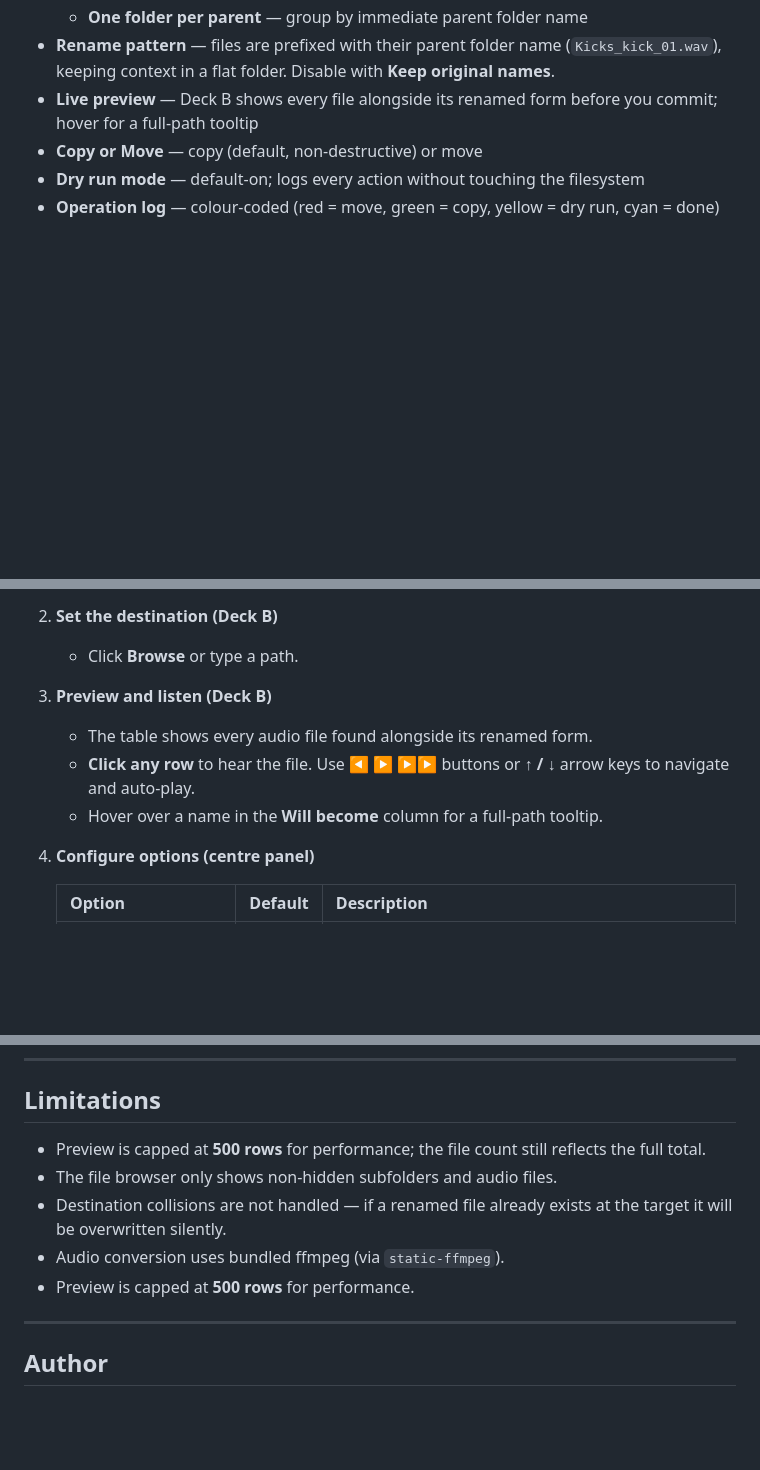
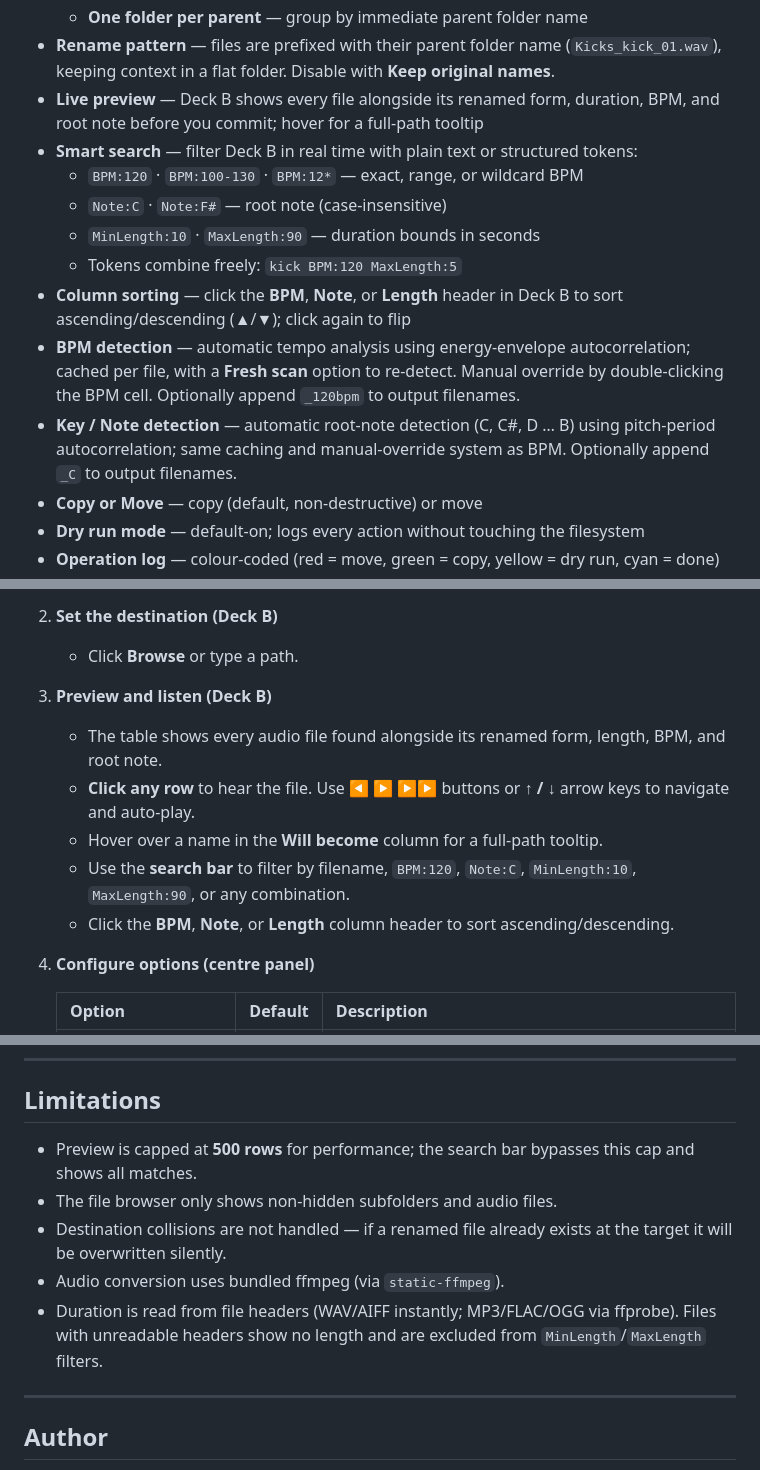
Before and after one commit to irpina/Sampson-Sample-Manager, a Markdown page: README.md, 3 parts joined by grey strips. Drawn GitHub-style; blank space fills up the shorter version.

Commit message:
Update README for v0.6.0 — BPM/Key detection, search, sorting, Length column
Documents all features added in v0.5.x: BPM detection, key/note detection,
smart search bar with structured tokens, Length column, column sorting.
Fixes duplicate limitation bullet. Updates usage walkthrough.

Co-Authored-By: Claude Sonnet 4.6 <noreply@anthropic.com>

```diff
--- a/README.md
+++ b/README.md
@@ -28,7 +28,15 @@
   - **Mirror** — preserve the full source directory tree
   - **One folder per parent** — group by immediate parent folder name
 - **Rename pattern** — files are prefixed with their parent folder name (`Kicks_kick_01.wav`), keeping context in a flat folder. Disable with **Keep original names**.
-- **Live preview** — Deck B shows every file alongside its renamed form before you commit; hover for a full-path tooltip
+- **Live preview** — Deck B shows every file alongside its renamed form, duration, BPM, and root note before you commit; hover for a full-path tooltip
+- **Smart search** — filter Deck B in real time with plain text or structured tokens:
+  - `BPM:120` · `BPM:100-130` · `BPM:12*` — exact, range, or wildcard BPM
+  - `Note:C` · `Note:F#` — root note (case-insensitive)
+  - `MinLength:10` · `MaxLength:90` — duration bounds in seconds
+  - Tokens combine freely: `kick BPM:120 MaxLength:5`
+- **Column sorting** — click the **BPM**, **Note**, or **Length** header in Deck B to sort ascending/descending (▲/▼); click again to flip
+- **BPM detection** — automatic tempo analysis using energy-envelope autocorrelation; cached per file, with a **Fresh scan** option to re-detect. Manual override by double-clicking the BPM cell. Optionally append `_120bpm` to output filenames.
+- **Key / Note detection** — automatic root-note detection (C, C#, D … B) using pitch-period autocorrelation; same caching and manual-override system as BPM. Optionally append `_C` to output filenames.
 - **Copy or Move** — copy (default, non-destructive) or move
 - **Dry run mode** — default-on; logs every action without touching the filesystem
 - **Operation log** — colour-coded (red = move, green = copy, yellow = dry run, cyan = done)
@@ -88,9 +96,11 @@ Requires Python 3.10+. Core dependencies:
    - Click **Browse** or type a path.
 
 3. **Preview and listen (Deck B)**
-   - The table shows every audio file found alongside its renamed form.
+   - The table shows every audio file found alongside its renamed form, length, BPM, and root note.
    - **Click any row** to hear the file. Use **◀ ▶ ▶▶** buttons or **↑ / ↓** arrow keys to navigate and auto-play.
    - Hover over a name in the **Will become** column for a full-path tooltip.
+   - Use the **search bar** to filter by filename, `BPM:120`, `Note:C`, `MinLength:10`, `MaxLength:90`, or any combination.
+   - Click the **BPM**, **Note**, or **Length** column header to sort ascending/descending.
 
 4. **Configure options (centre panel)**
 
@@ -181,11 +191,11 @@ SAMPSON/
 
 ## Limitations
 
-- Preview is capped at **500 rows** for performance; the file count still reflects the full total.
+- Preview is capped at **500 rows** for performance; the search bar bypasses this cap and shows all matches.
 - The file browser only shows non-hidden subfolders and audio files.
 - Destination collisions are not handled — if a renamed file already exists at the target it will be overwritten silently.
 - Audio conversion uses bundled ffmpeg (via `static-ffmpeg`).
-- Preview is capped at **500 rows** for performance.
+- Duration is read from file headers (WAV/AIFF instantly; MP3/FLAC/OGG via ffprobe). Files with unreadable headers show no length and are excluded from `MinLength`/`MaxLength` filters.
 
 ---
 
```
